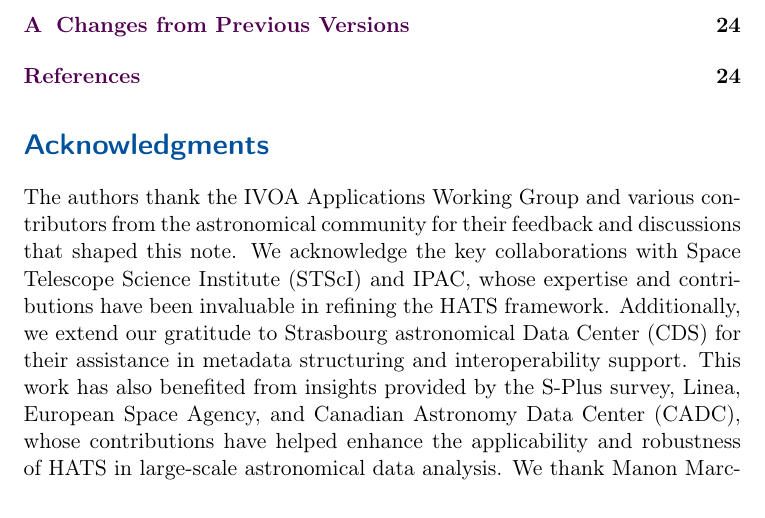
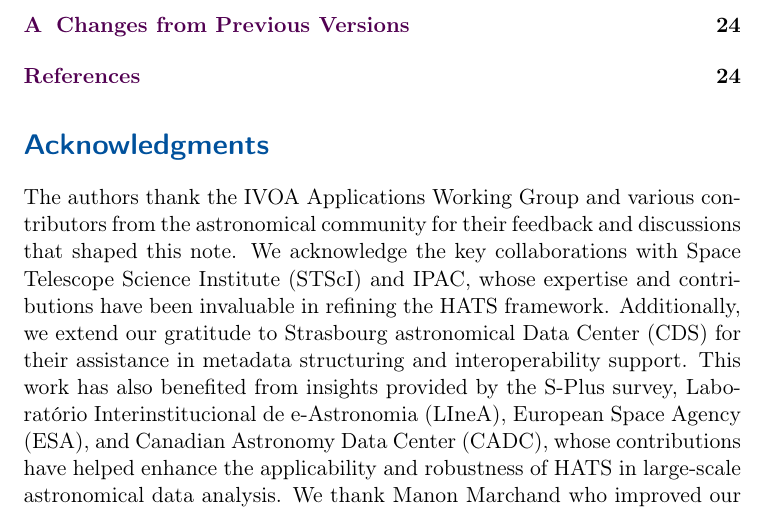
Before and after one commit to lincc-frameworks/hats-ivoa, a LaTeX document (hats-ivoa.tex): part of page 3 of 25, cut so that both start at the same text. The pictures show the PDF file hats-ivoa.pdf that the author committed with the source.

Commit message:
futher improv to acknowledgments

```diff
--- a/hats-ivoa.tex
+++ b/hats-ivoa.tex
@@ -71,7 +71,7 @@ The reference implementation of HATS can be found at \url{https://github.com/ast
 The authors thank the IVOA Applications Working Group and various contributors from the astronomical community for their feedback and discussions that shaped this note.
 We acknowledge the key collaborations with Space Telescope Science Institute (STScI) and IPAC, whose expertise and contributions have been invaluable in refining the HATS framework.
 Additionally, we extend our gratitude to  Strasbourg astronomical Data Center (CDS) for their assistance in metadata structuring and interoperability support.
-This work has also benefited from insights provided by the S-Plus survey, Linea, European Space Agency, and Canadian Astronomy Data Center (CADC), whose contributions have helped enhance the applicability and robustness of HATS in large-scale astronomical data analysis.
+This work has also benefited from insights provided by the S-Plus survey, Laboratório Interinstitucional de e-Astronomia (LIneA), European Space Agency (ESA), and Canadian Astronomy Data Center (CADC), whose contributions have helped enhance the applicability and robustness of HATS in large-scale astronomical data analysis.
 We thank Manon Marchand who improved our discussion of HIPS. We also thank Andrew Connolly and Mark Taylor for carefully reviewing the draft of this note and offering valuable suggestions that improved its clarity and precision.  \par
 
 This project is supported by Schmidt Sciences.
```
Also changed, not shown: hats-ivoa.pdf.
